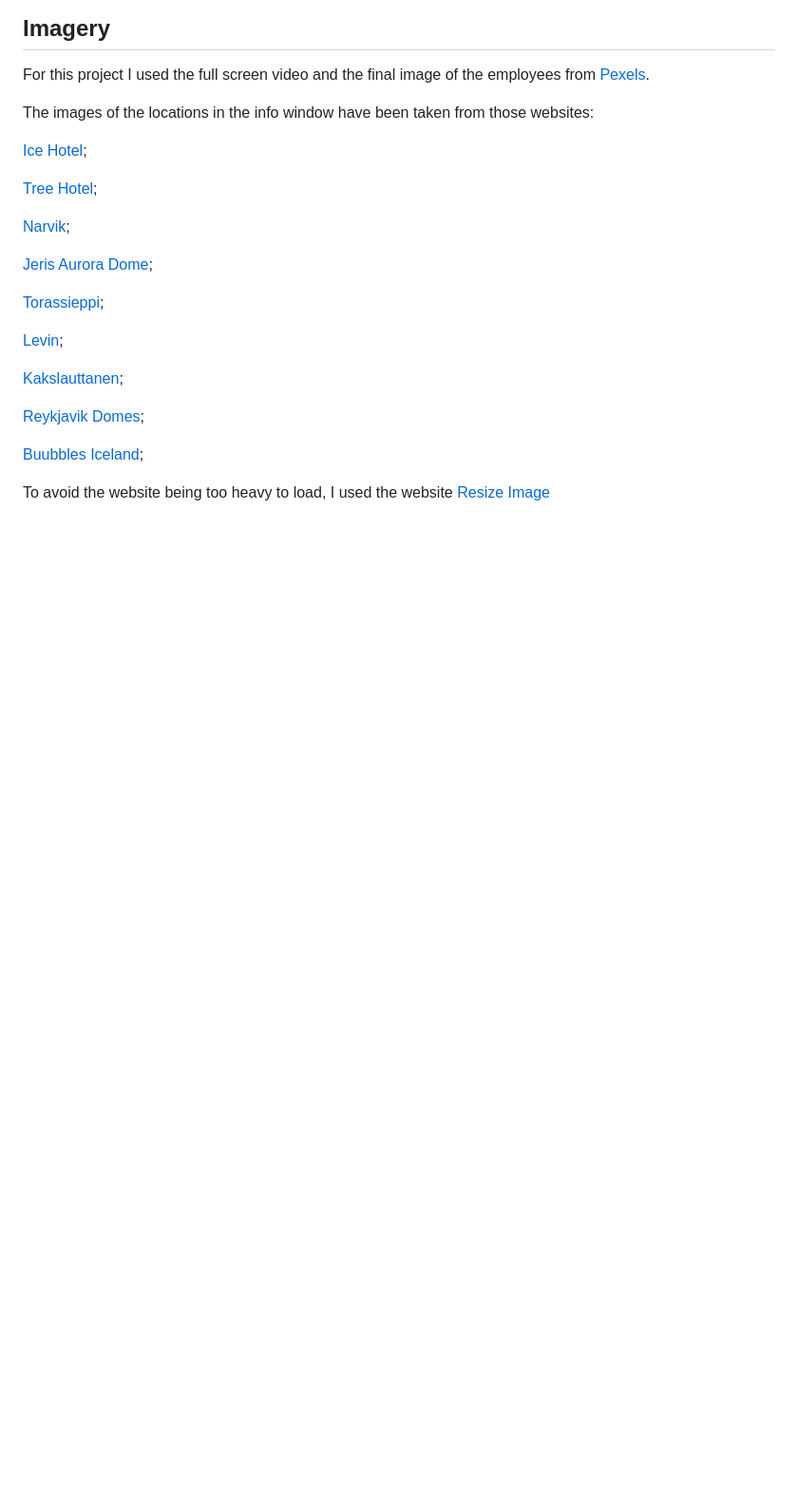
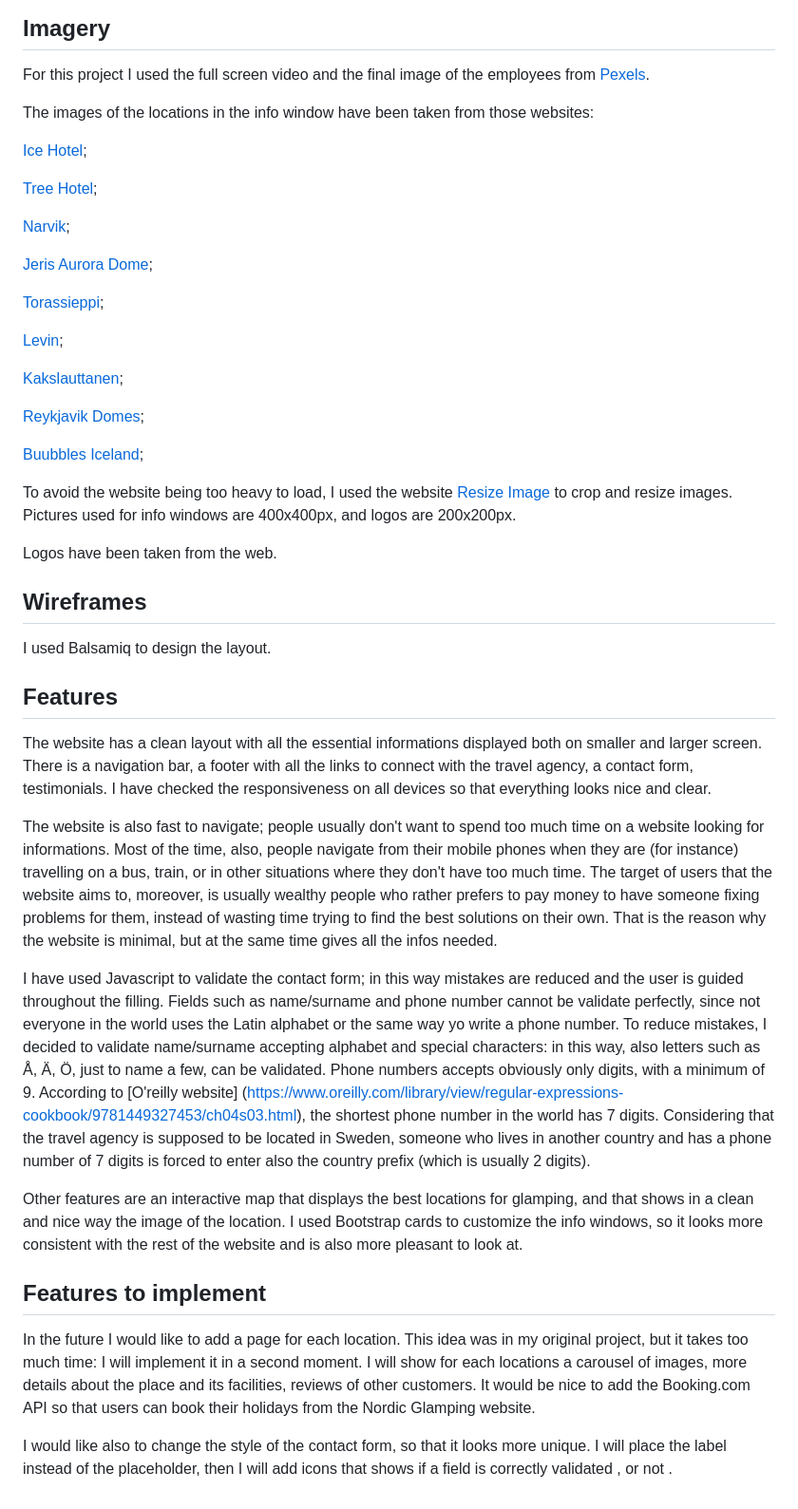
Before and after one commit to marlene32100/nordicGlamping, a Markdown page: README.md, the part around one of its changes. Shown at 95% size. GitHub-like rendering; blank space fills up the shorter version.

```diff
--- a/README.md
+++ b/README.md
@@ -124,4 +137,39 @@ The images of the locations in the info window have been taken from those websit
 
 
 
-To avoid the website being too heavy to load, I used the website [Resize Image](https://resizeimage.net/)
+To avoid the website being too heavy to load, I used the website [Resize Image](https://resizeimage.net/) to crop and resize images.
+Pictures used for info windows are 400x400px, and logos are 200x200px.
+
+Logos have been taken from the web.
+
+## Wireframes
+
+I used Balsamiq to design the layout.
+
+## Features
+
+The website has a clean layout with all the essential informations displayed both on smaller and larger screen.
+There is a navigation bar, a footer with all the links to connect with the travel agency, a contact form, testimonials.
+I have checked the responsiveness on all devices so that everything looks nice and clear.
+
+The website is also fast to navigate; people usually don't want to spend too much time on a website looking for informations.
+Most of the time, also, people navigate from their mobile phones when they are (for instance) travelling on a bus, train, or in other situations where they don't have too much time.
+The target of users that the website aims to, moreover, is usually wealthy people who rather prefers to pay money to have someone fixing problems for them, instead of wasting time trying to find the best solutions on their own.
+That is the reason why the website is minimal, but at the same time gives all the infos needed.
+
+I have used Javascript to validate the contact form; in this way mistakes are reduced and the user is guided throughout the filling.
+Fields such as name/surname and phone number cannot be validate perfectly, since not everyone in the world uses the Latin alphabet or the same way yo write a phone number.
+To reduce mistakes, I decided to validate name/surname accepting alphabet and special characters: in this way, also letters such as Å, Ä, Ö, just to name a few, can be validated.
+Phone numbers accepts obviously only digits, with a minimum of 9. According to [O'reilly website] (https://www.oreilly.com/library/view/regular-expressions-cookbook/9781449327453/ch04s03.html), the shortest phone number in the world has 7 digits.
+Considering that the travel agency is supposed to be located in Sweden, someone who lives in another country and has a phone number of 7 digits is forced to enter also the country prefix (which is usually 2 digits).
+
+Other features are an interactive map that displays the best locations for glamping, and that shows in a clean and nice way the image of the location.
+I used Bootstrap cards to customize the info windows, so it looks more consistent with the rest of the website and is also more pleasant to look at.
+
+## Features to implement
+
+In the future I would like to add a page for each location. This idea was in my original project, but it takes too much time: I will implement it in a second moment.
+I will show for each locations a carousel of images, more details about the place and its facilities, reviews of other customers.
+It would be nice to add the Booking.com API so that users can book their holidays from the Nordic Glamping website.
+
+I would like also to change the style of the contact form, so that it looks more unique. I will place the label instead of the placeholder, then I will add icons that shows if a field is correctly validated <i class="fa fa-check-circle" style="color: green"></i>, or not <i class="fa fa-exclamation-circle" style="color:  red"></i>.
```
Also changed, not shown: other parts of README.md (+14 -1 lines), assets/images/readme/igloo.png (added), assets/images/readme/logos.png (added), assets/images/readme/menuMockup.png (added), 1 other file.
